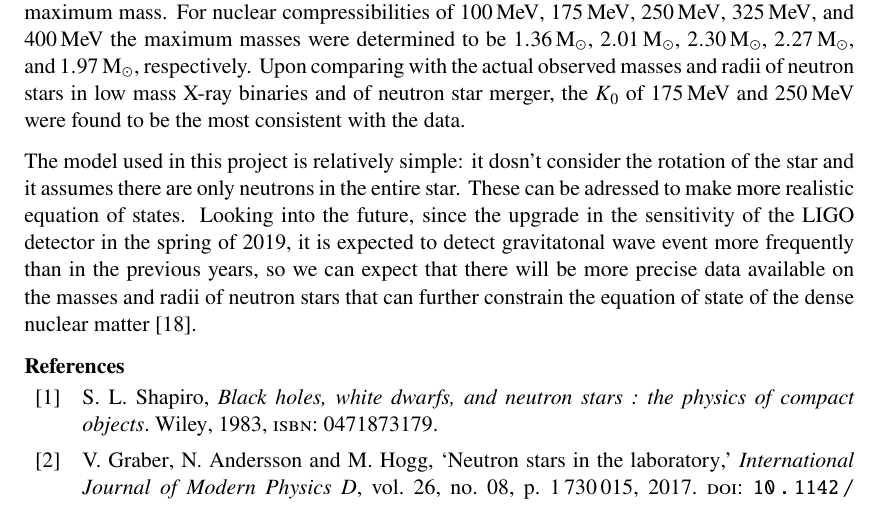
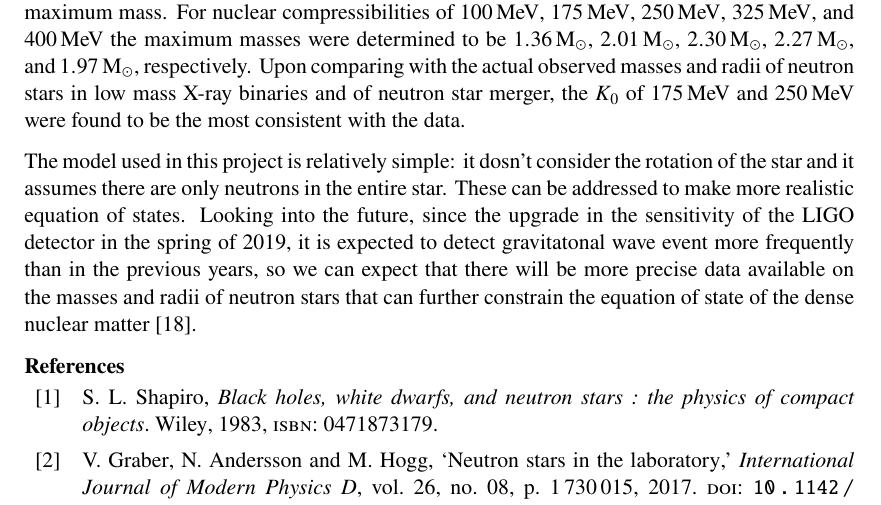
Before and after one commit to lacc97/ComputingTheoryProjectY2, a LaTeX document (Report/report.tex): part of page 8 of 9, cut so that both start at the same text. Compiled offline with pdfLaTeX.

Commit message:
Spelling

```diff
--- a/Report/report.tex
+++ b/Report/report.tex
@@ -214,7 +214,7 @@
     \section{Conclusion}
         In this project we used 4th order Runge-Kutta method to numerically integrate the TOV structure equation to get the mass-radius relation of the neutron star. A neutron Fermi gas model and then a model with nucleon interactions of different strengths were considered. We found that the nucleon interactions has the effect of making the neutron star stiffer, thus increasing the maximum mass. For nuclear compressibilities of \SI{100}{\mega\electronvolt}, \SI{175}{\mega\electronvolt}, \SI{250}{\mega\electronvolt}, \SI{325}{\mega\electronvolt}, and \SI{400}{\mega\electronvolt} the maximum masses were determined to be \SI{1.36}{\solarmass}, \SI{2.01}{\solarmass}, \SI{2.30}{\solarmass}, \SI{2.27}{\solarmass}, and \SI{1.97}{\solarmass}, respectively. Upon comparing with the actual observed masses and radii of neutron stars in low mass X-ray binaries and of neutron star merger, the $K_0$ of \SI{175}{\mega\electronvolt} and \SI{250}{\mega\electronvolt} were found to be the most consistent with the data.
 
-        The model used in this project is relatively simple: it dosn't consider the rotation of the star and it assumes there are only neutrons in the entire star. These can be adressed to make more realistic equation of states. Looking into the future, since the upgrade in the sensitivity of the LIGO detector in the spring of 2019, it is expected to detect gravitatonal wave event more frequently than in the previous years, so we can expect that there will be more precise data available on the masses  and radii of neutron stars that can further constrain the equation of state of the dense nuclear matter \cite{ligo.update.2019}.
+        The model used in this project is relatively simple: it dosn't consider the rotation of the star and it assumes there are only neutrons in the entire star. These can be addressed to make more realistic equation of states. Looking into the future, since the upgrade in the sensitivity of the LIGO detector in the spring of 2019, it is expected to detect gravitatonal wave event more frequently than in the previous years, so we can expect that there will be more precise data available on the masses  and radii of neutron stars that can further constrain the equation of state of the dense nuclear matter \cite{ligo.update.2019}.
 
     \printbibliography
 \end{document}
```
